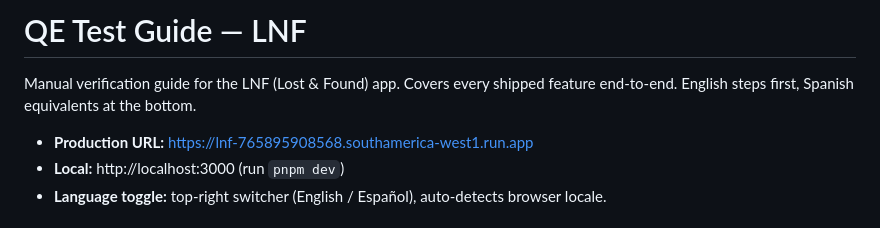
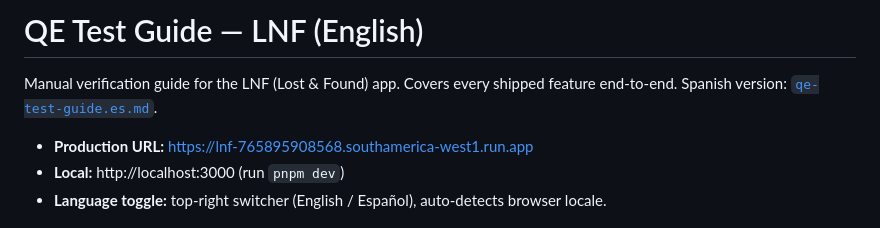
Before and after one commit to siyuanh/lnf, a Markdown page: docs/qe-test-guide.en.md, the part around one of its changes. Drawn GitHub-style.

```diff
--- a/docs/qe-test-guide.md
+++ b/docs/qe-test-guide.en.md
@@ -1,7 +1,7 @@
-# QE Test Guide — LNF
+# QE Test Guide — LNF (English)
 
 Manual verification guide for the LNF (Lost & Found) app. Covers every shipped
-feature end-to-end. English steps first, Spanish equivalents at the bottom.
+feature end-to-end. Spanish version: [`qe-test-guide.es.md`](./qe-test-guide.es.md).
 
 - **Production URL:** https://lnf-765895908568.southamerica-west1.run.app
 - **Local:** http://localhost:3000 (run `pnpm dev`)
```
Also changed, not shown: other parts of docs/qe-test-guide.en.md (+0 -44 lines), docs/qe-test-guide.es.md (added, +142 -0 lines).
